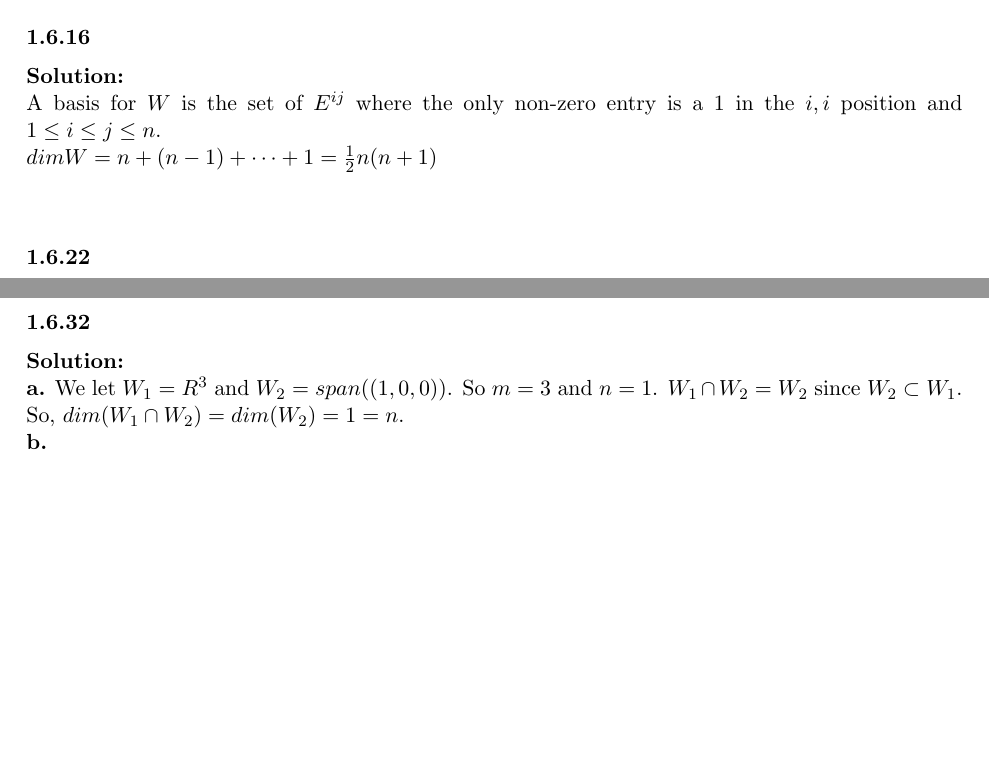
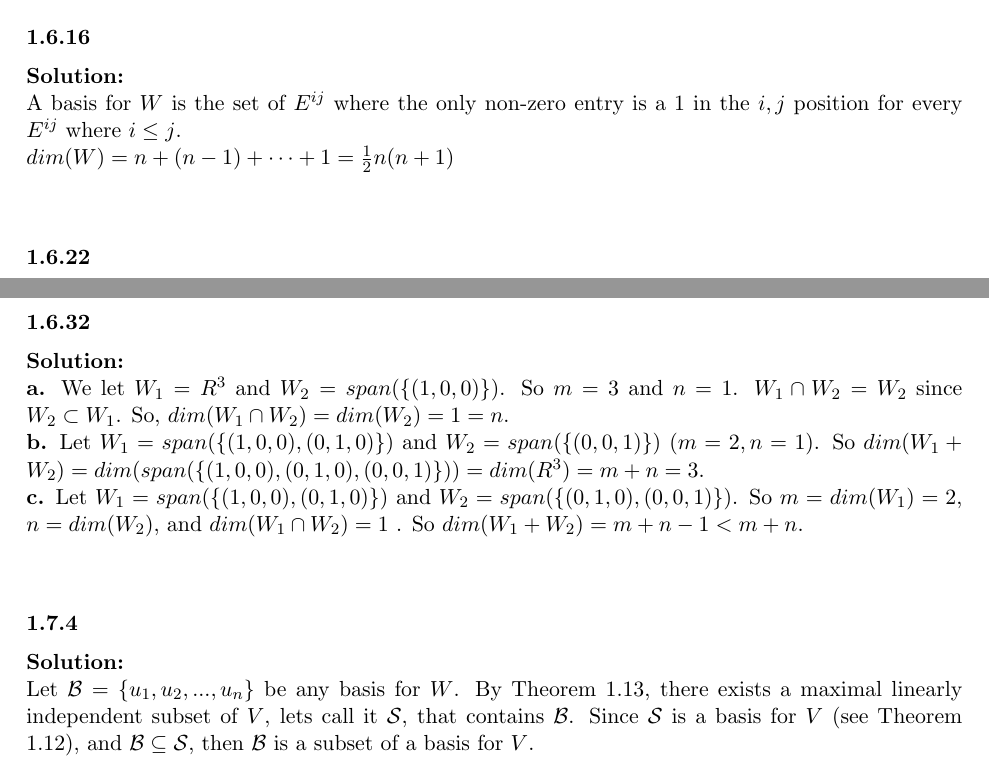
Before and after one commit to kelvinabrokwa/school, a LaTeX problem sheet (math309/hw3/hw3.tex): two parts of pages 1 and 2 of 2, joined at a grey line, cut so that both start at the same text, the shorter picture padded with empty space. Compiled offline with pdfLaTeX.

Commit message:
finish homework 3

```diff
--- a/math309/hw3/hw3.tex
+++ b/math309/hw3/hw3.tex
@@ -59,9 +59,9 @@ Let $D$ be the set of diagonal matrices.
 \medskip
 {\bf Solution:}
 
-A basis for $W$ is the set of $E^{ij}$ where the only non-zero entry is a $1$ in the $i,i$ position and $1 \leq i \leq j \leq n$.
+A basis for $W$ is the set of $E^{ij}$ where the only non-zero entry is a $1$ in the $i,j$ position for every $E^{ij}$ where $i \leq j$.
 
-$dim W = n + (n - 1) + \cdots + 1 = \frac{1}{2}n(n+1)$
+$dim(W) = n + (n - 1) + \cdots + 1 = \frac{1}{2}n(n+1)$
 
 
 %----------------------------------------------------------------------------------------------------------------
@@ -133,12 +133,26 @@ Let $dim(W_1 \cap W_2) = k$, $dim(W_1) = n$, and $dim(W_2) = m$. Then we may exp
 \medskip
 {\bf Solution:}
 
-{\bf a.} We let $W_1 = R^3$ and $W_2 = span((1,0,0))$. So $m = 3$ and $n = 1$. $W_1 \cap W_2 = W_2$ since $W_2 \subset W_1$. So, $dim(W_1 \cap W_2) = dim(W_2) = 1 = n$.
+{\bf a.} We let $W_1 = R^3$ and $W_2 = span(\{(1,0,0)\})$. So $m = 3$ and $n = 1$. $W_1 \cap W_2 = W_2$ since $W_2 \subset W_1$. So, $dim(W_1 \cap W_2) = dim(W_2) = 1 = n$.
 
-{\bf b.}
+{\bf b.} Let $W_1 = span(\{(1,0,0), (0,1,0)\})$ and $W_2 = span(\{(0,0,1)\})$ ($m = 2, n = 1$). So $dim(W_1 + W_2) = dim(span(\{(1, 0, 0), (0, 1, 0), (0, 0, 1)\})) = dim(R^3) = m + n = 3$.
 
-{\bf c.}
+{\bf c.} Let $W_1 = span(\{(1,0,0), (0,1,0)\})$ and $W_2 = span(\{ (0,1,0), (0,0,1) \})$. So $m = dim(W_1) = 2$, $n = dim(W_2)$, and $dim(W_1 \cap W_2) = 1$ . So $dim(W_1 + W_2) = m + n - 1 < m + n$.
 
 
 
+%----------------------------------------------------------------------------------------------------------------
+%----------------------------------------------------------------------------------------------------------------
+%----------------------------------------------------------------------------------------------------------------
+%----------------------------------------------------------------------------------------------------------------
+
+\vskip .5in
+{\bf 1.7.4}
+
+\medskip
+{\bf Solution:}
+
+Let $\mathcal{B} = \{ u_1, u_2, ..., u_n \}$ be any basis for $W$. By Theorem 1.13, there exists a maximal linearly independent subset of $V$, lets call it $\mathcal{S}$, that contains $\mathcal{B}$. Since $\mathcal{S}$ is a basis for $V$ (see Theorem 1.12), and $\mathcal{B} \subseteq \mathcal{S}$, then $\mathcal{B}$ is a subset of a basis for $V$.
+
+
 \end{document}
```
Also changed, not shown: math309/hw3/hw3.pdf, 3 other files.
